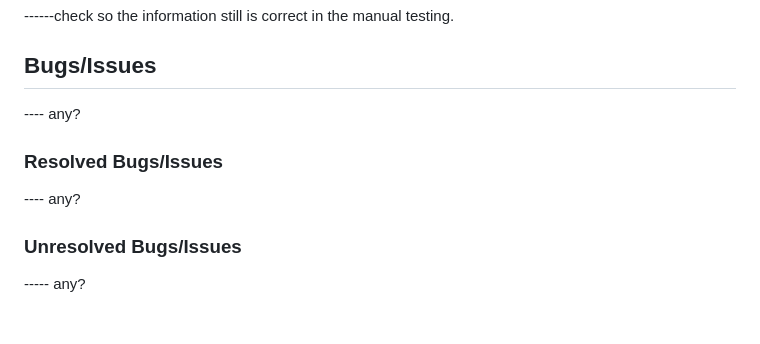
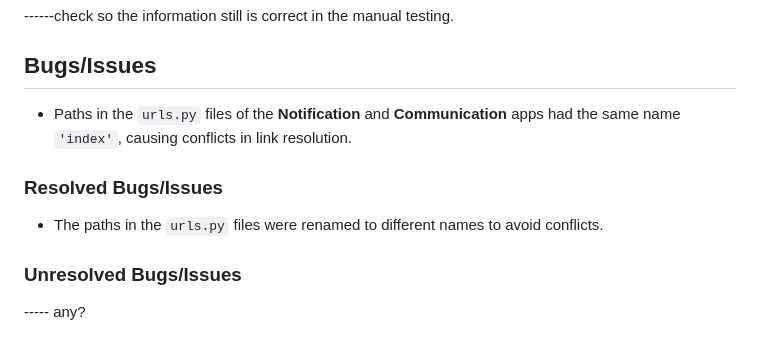
Before and after one commit to aslinedvinsson/Axisofaccesshack, a Markdown page: README.md, the part around the change. Drawn GitHub-style.

Commit message:
Explained the bug issue with the link

```diff
--- a/README.md
+++ b/README.md
@@ -280,9 +280,9 @@ To enhance site security, Cross-Site Request Forgery (CSRF) tokens have been imp
 ------check so the information still is correct in the manual testing.
 
 ## Bugs/Issues
----- any?
+- Paths in the `urls.py` files of the **Notification** and **Communication** apps had the same name `'index'`, causing conflicts in link resolution.
 ### Resolved Bugs/Issues
----- any?
+- The paths in the `urls.py` files were renamed to different names to avoid conflicts.
 ### Unresolved Bugs/Issues
 ----- any?
 ## Deployment
```
